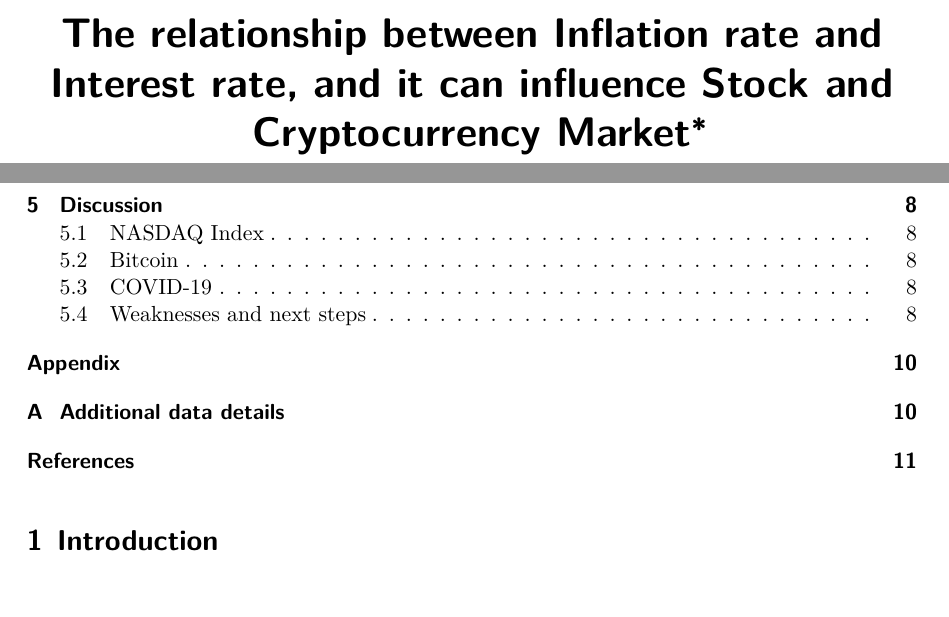
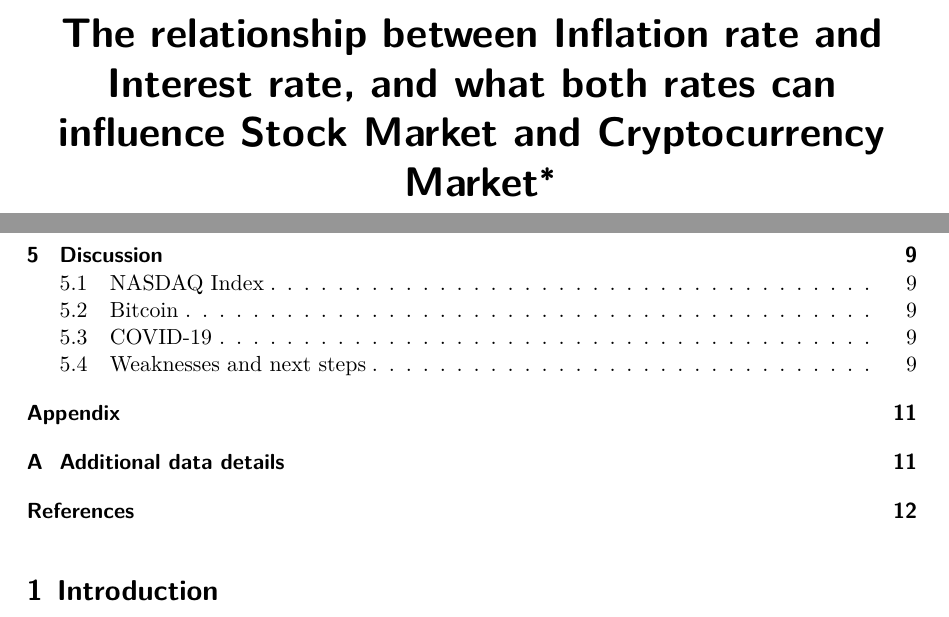
Before and after one commit to kakaomonk/inflation_interest_rate_and_market_trends, a Quarto document (paper/paper.qmd): two parts of pages 1 and 2 of 12, joined at a grey line, cut so that both start at the same text. The pictures show the output file paper/paper.pdf that the author committed with the source.

Commit message:
Final commit

```diff
--- a/paper/paper.qmd
+++ b/paper/paper.qmd
@@ -1,5 +1,5 @@
 ---
-title: "The relationship between Inflation rate and Interest rate, and it can influence Stock and Cryptocurrency Market"
+title: "The relationship between Inflation rate and Interest rate, and what both rates can influence Stock Market and Cryptocurrency Market"
 subtitle: "Market factors can be affected by Inflation rate and Interest rate changes"
 author:
   - Hyungsoo Parks
```
Also changed, not shown: paper/paper.pdf.
